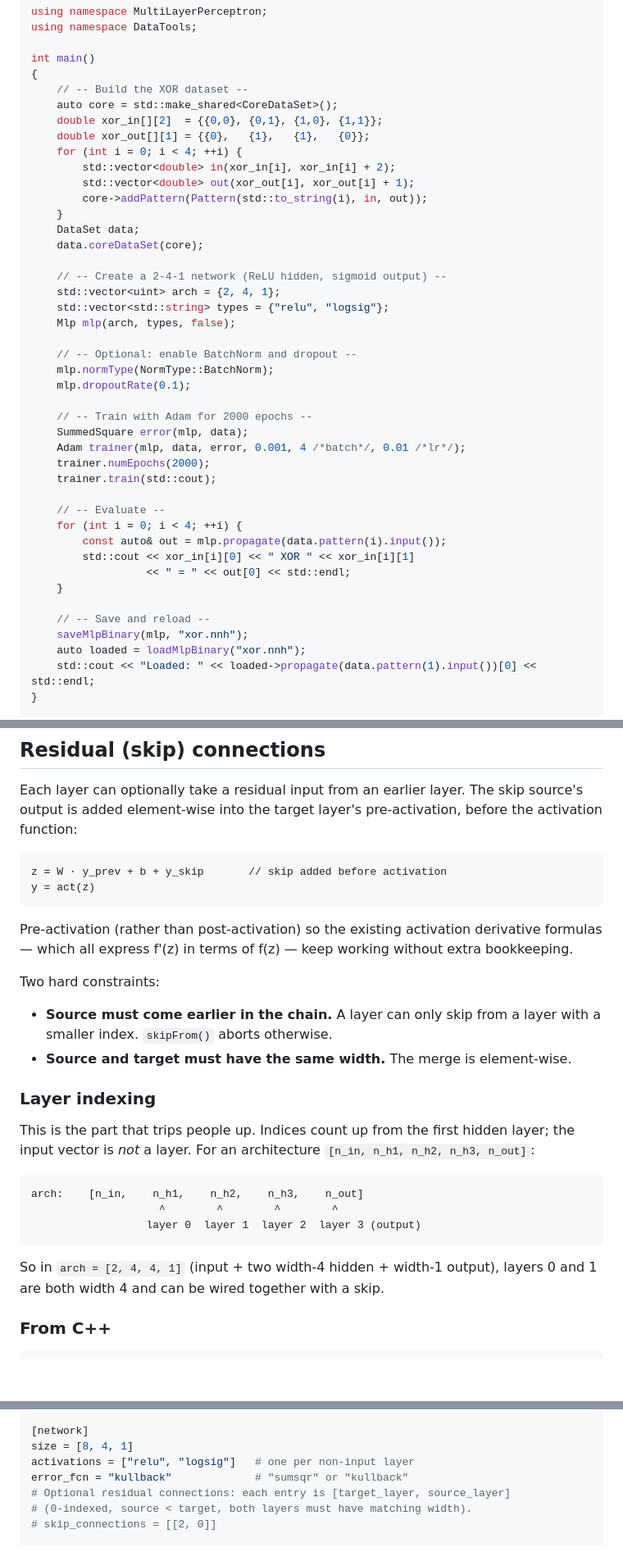
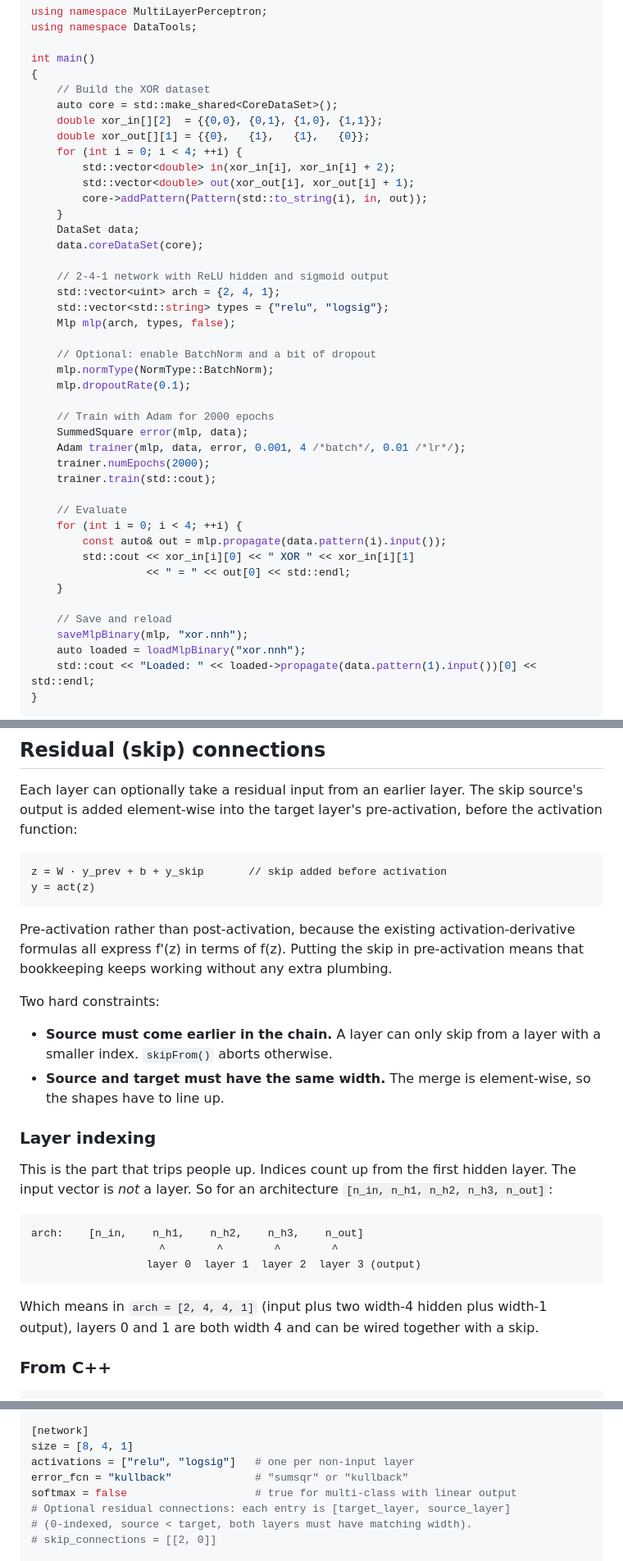
Before and after one commit to DoktorMike/neuralnethack, a Markdown page: README.md, 3 parts joined by grey strips. Shown at 82% size. GitHub-like rendering; blank space fills up the shorter version.

````diff
--- a/README.md
+++ b/README.md
@@ -58,7 +60,7 @@ using namespace DataTools;
 
 int main()
 {
-    // -- Build the XOR dataset --
+    // Build the XOR dataset
     auto core = std::make_shared<CoreDataSet>();
     double xor_in[][2]  = {{0,0}, {0,1}, {1,0}, {1,1}};
     double xor_out[][1] = {{0},   {1},   {1},   {0}};
@@ -70,29 +72,29 @@ int main()
     DataSet data;
     data.coreDataSet(core);
 
-    // -- Create a 2-4-1 network (ReLU hidden, sigmoid output) --
+    // 2-4-1 network with ReLU hidden and sigmoid output
     std::vector<uint> arch = {2, 4, 1};
     std::vector<std::string> types = {"relu", "logsig"};
     Mlp mlp(arch, types, false);
 
-    // -- Optional: enable BatchNorm and dropout --
+    // Optional: enable BatchNorm and a bit of dropout
     mlp.normType(NormType::BatchNorm);
     mlp.dropoutRate(0.1);
 
-    // -- Train with Adam for 2000 epochs --
+    // Train with Adam for 2000 epochs
     SummedSquare error(mlp, data);
     Adam trainer(mlp, data, error, 0.001, 4 /*batch*/, 0.01 /*lr*/);
     trainer.numEpochs(2000);
     trainer.train(std::cout);
 
-    // -- Evaluate --
+    // Evaluate
     for (int i = 0; i < 4; ++i) {
         const auto& out = mlp.propagate(data.pattern(i).input());
         std::cout << xor_in[i][0] << " XOR " << xor_in[i][1]
                   << " = " << out[0] << std::endl;
     }
 
-    // -- Save and reload --
+    // Save and reload
     saveMlpBinary(mlp, "xor.nnh");
     auto loaded = loadMlpBinary("xor.nnh");
     std::cout << "Loaded: " << loaded->propagate(data.pattern(1).input())[0] << std::endl;
@@ -108,16 +110,16 @@ z = W · y_prev + b + y_skip       // skip added before activation
 y = act(z)
 ```
 
-Pre-activation (rather than post-activation) so the existing activation derivative formulas — which all express f'(z) in terms of f(z) — keep working without extra bookkeeping.
+Pre-activation rather than post-activation, because the existing activation-derivative formulas all express f'(z) in terms of f(z). Putting the skip in pre-activation means that bookkeeping keeps working without any extra plumbing.
 
 Two hard constraints:
 
 - **Source must come earlier in the chain.** A layer can only skip from a layer with a smaller index. `skipFrom()` aborts otherwise.
-- **Source and target must have the same width.** The merge is element-wise.
+- **Source and target must have the same width.** The merge is element-wise, so the shapes have to line up.
 
 ### Layer indexing
 
-This is the part that trips people up. Indices count up from the first hidden layer; the input vector is *not* a layer. For an architecture `[n_in, n_h1, n_h2, n_h3, n_out]`:
+This is the part that trips people up. Indices count up from the first hidden layer. The input vector is *not* a layer. So for an architecture `[n_in, n_h1, n_h2, n_h3, n_out]`:
 
 ```
 arch:    [n_in,    n_h1,    n_h2,    n_h3,    n_out]
@@ -125,7 +127,7 @@ arch:    [n_in,    n_h1,    n_h2,    n_h3,    n_out]
                   layer 0  layer 1  layer 2  layer 3 (output)
 ```
 
-So in `arch = [2, 4, 4, 1]` (input + two width-4 hidden + width-1 output), layers 0 and 1 are both width 4 and can be wired together with a skip.
+Which means in `arch = [2, 4, 4, 1]` (input plus two width-4 hidden plus width-1 output), layers 0 and 1 are both width 4 and can be wired together with a skip.
 
 ### From C++
 
@@ -228,6 +267,7 @@ row_range = "0"
 size = [8, 4, 1]
 activations = ["relu", "logsig"]   # one per non-input layer
 error_fcn = "kullback"             # "sumsqr" or "kullback"
+softmax = false                    # true for multi-class with linear output
 # Optional residual connections: each entry is [target_layer, source_layer]
 # (0-indexed, source < target, both layers must have matching width).
 # skip_connections = [[2, 0]]
````
Also changed, not shown: other parts of README.md (+66 -26 lines).
